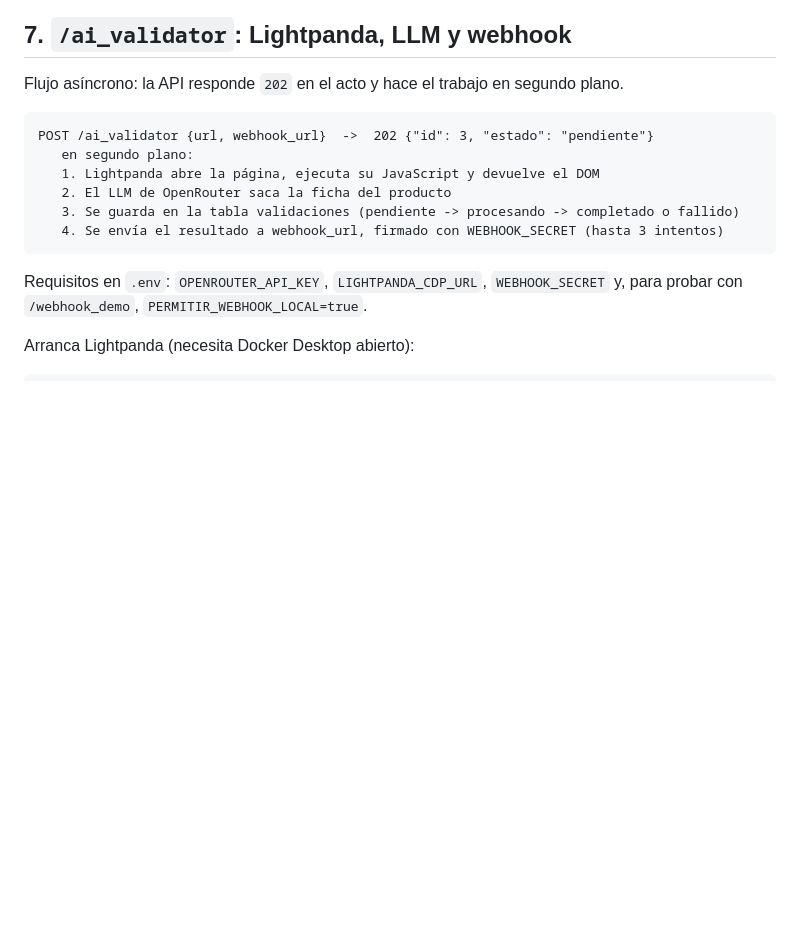
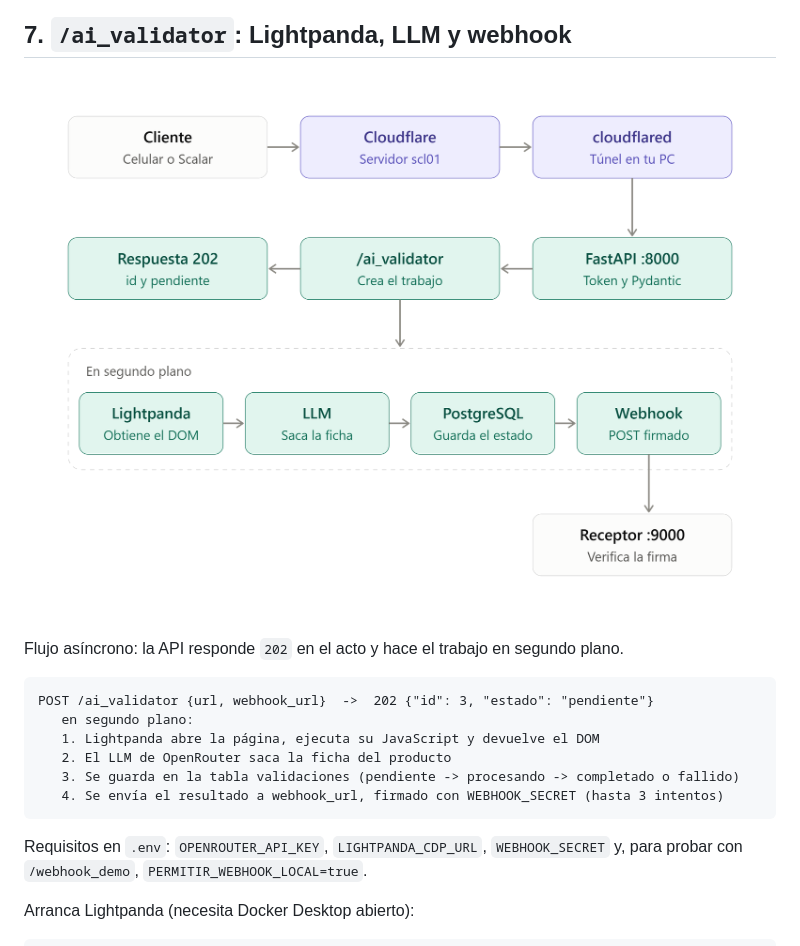
Before and after one commit to NiltonGarnica/microservicio-tunel, a Markdown page: README.md, the part around the change. Drawn GitHub-style; pictures changed too: docs/diagrama_flujo_tunel_webhook.png (added); blank space fills up the shorter version.

Commit message:
docs: agregar diagrama de flujo del túnel y el webhook

````diff
--- a/README.md
+++ b/README.md
@@ -224,6 +224,8 @@ En `/process` el recorrido es el mismo hasta el paso 6. **SQLAlchemy** entra en
 
 ## 7. `/ai_validator`: Lightpanda, LLM y webhook
 
+![Diagrama de flujo: túnel, /ai_validator y webhook](docs/diagrama_flujo_tunel_webhook.png)
+
 Flujo asíncrono: la API responde `202` en el acto y hace el trabajo en segundo plano.
 
 ```text
````
